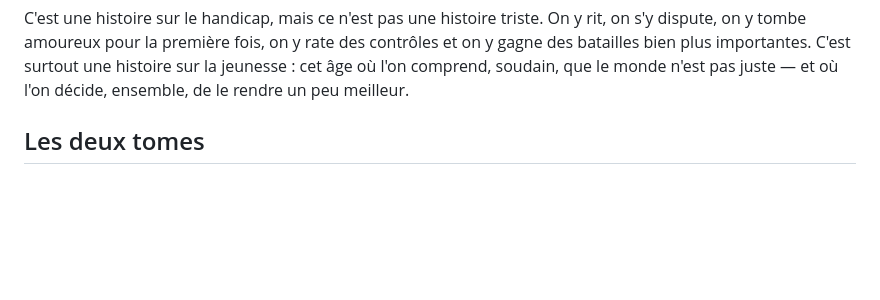
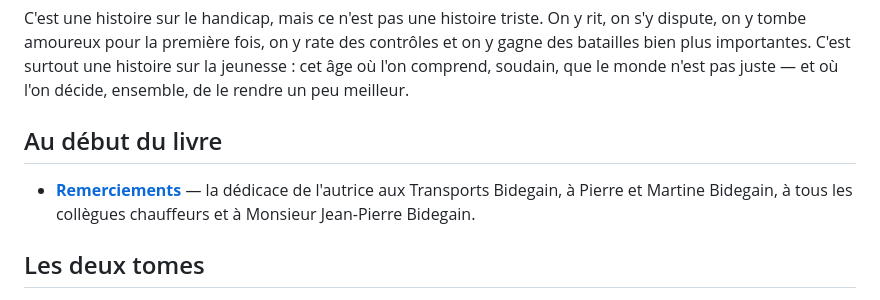
Before and after one commit to Lucettelaudumiey/Lucettelaudumiey, a Markdown page: livre/README.md, the part around the change. Drawn GitHub-style; blank space fills up the shorter version.

Commit message:
Ajouter la page de remerciements et dedicace aux Transports Bidegain

```diff
--- a/livre/README.md
+++ b/livre/README.md
@@ -28,6 +28,12 @@ rit, on s'y dispute, on y tombe amoureux pour la première fois, on y rate des
 contrôles et on y gagne des batailles bien plus importantes. C'est surtout une
 histoire sur la jeunesse : cet âge où l'on comprend, soudain, que le monde
 n'est pas juste — et où l'on décide, ensemble, de le rendre un peu meilleur.
+
+## Au début du livre
+
+- **[Remerciements](Remerciements.md)** — la dédicace de l'autrice aux Transports
+  Bidegain, à Pierre et Martine Bidegain, à tous les collègues chauffeurs et à
+  Monsieur Jean-Pierre Bidegain.
 
 ## Les deux tomes
 
```
Also changed, not shown: livre/Remerciements.md (added, +28 -0 lines).
